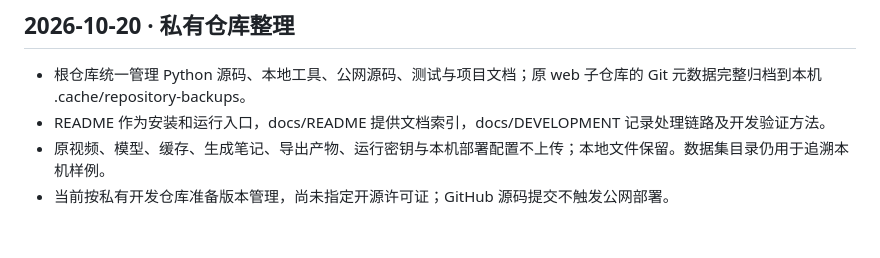
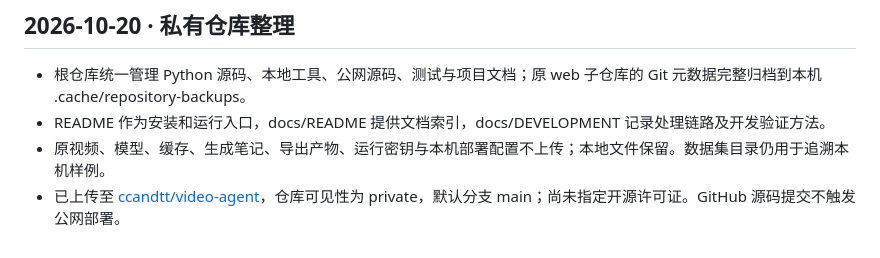
Before and after one commit to ccandtt/video-agent, a Markdown page: PROJECT_BRIEF.md, the part around the change. GitHub-like rendering.

```diff
--- a/PROJECT_BRIEF.md
+++ b/PROJECT_BRIEF.md
@@ -191,4 +191,4 @@
 - 根仓库统一管理 Python 源码、本地工具、公网源码、测试与项目文档；原 web 子仓库的 Git 元数据完整归档到本机 .cache/repository-backups。
 - README 作为安装和运行入口，docs/README 提供文档索引，docs/DEVELOPMENT 记录处理链路及开发验证方法。
 - 原视频、模型、缓存、生成笔记、导出产物、运行密钥与本机部署配置不上传；本地文件保留。数据集目录仍用于追溯本机样例。
-- 当前按私有开发仓库准备版本管理，尚未指定开源许可证；GitHub 源码提交不触发公网部署。
+- 已上传至 [ccandtt/video-agent](https://github.com/ccandtt/video-agent)，仓库可见性为 private，默认分支 main；尚未指定开源许可证。GitHub 源码提交不触发公网部署。
```
Also changed, not shown: docs/TEST_REPORT.md (+4 -0 lines).
